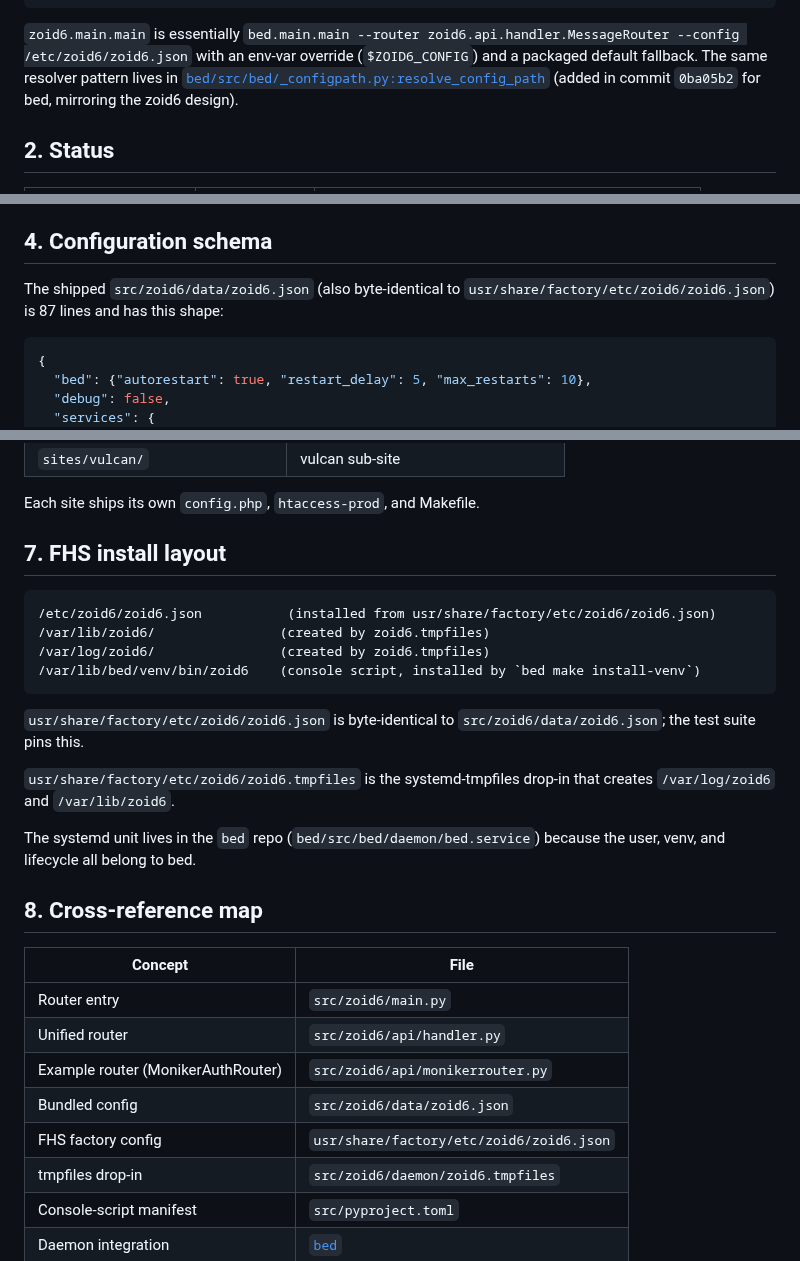
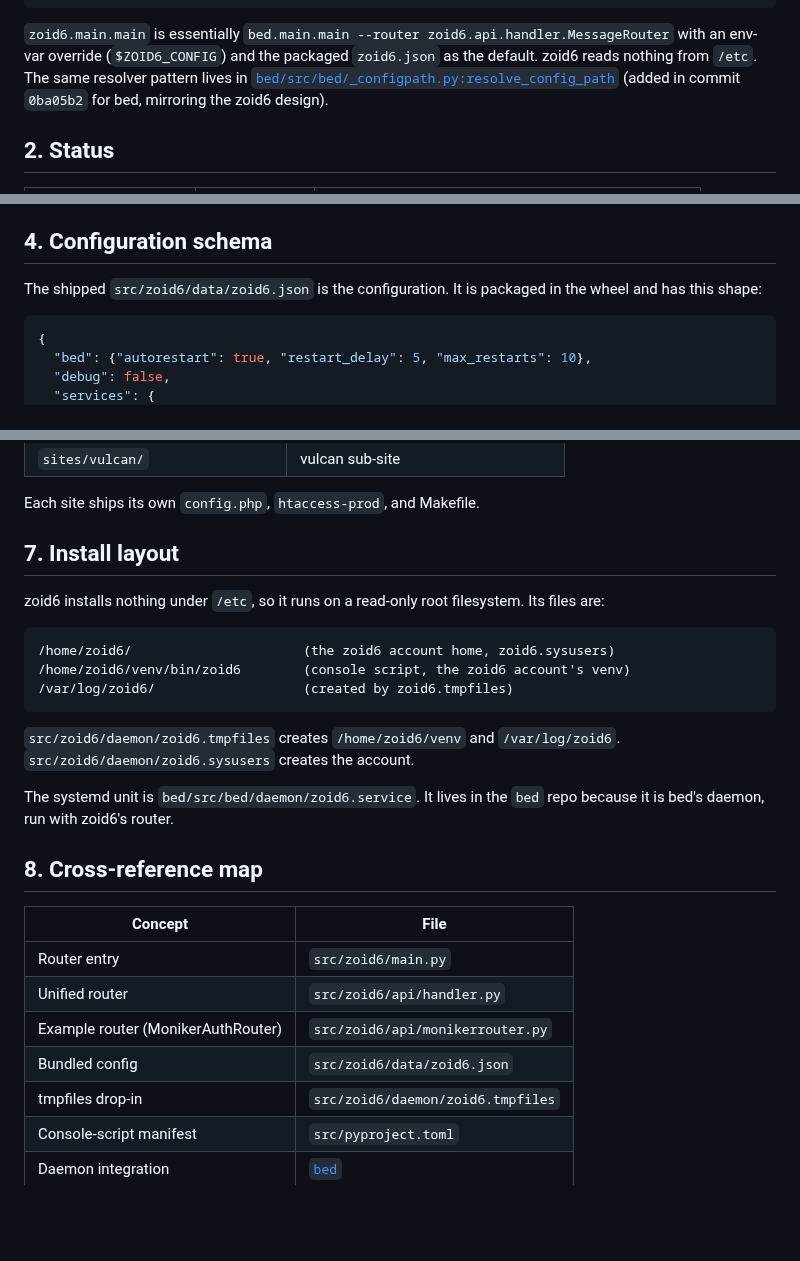
Before and after one commit to jonez734/zoid6, a Markdown page: SPEC.md, 3 parts joined by grey strips. Rendered like a GitHub page; blank space fills up the shorter version.

````diff
--- a/SPEC.md
+++ b/SPEC.md
@@ -49,9 +49,9 @@ empyre / …
 ```
 
 `zoid6.main.main` is essentially `bed.main.main --router
-zoid6.api.handler.MessageRouter --config /etc/zoid6/zoid6.json` with
-an env-var override (`$ZOID6_CONFIG`) and a packaged default
-fallback. The same resolver pattern lives in
+zoid6.api.handler.MessageRouter` with an env-var override
+(`$ZOID6_CONFIG`) and the packaged `zoid6.json` as the default. zoid6
+reads nothing from `/etc`. The same resolver pattern lives in
 [`bed/src/bed/_configpath.py:resolve_config_path`](../bed/src/bed/_configpath.py)
 (added in commit `0ba05b2` for bed, mirroring the zoid6 design).
 
@@ -141,9 +140,8 @@ service names where `enabled == True`.
 
 ## 4. Configuration schema
 
-The shipped `src/zoid6/data/zoid6.json` (also byte-identical to
-`usr/share/factory/etc/zoid6/zoid6.json`) is 87 lines and has this
-shape:
+The shipped `src/zoid6/data/zoid6.json` is the configuration. It is
+packaged in the wheel and has this shape:
 
 ```json
 {
@@ -270,23 +268,22 @@ DOMPurify, bbsengine6.js, font-awesome). Plus `sidebar.tmpl`,
 
 Each site ships its own `config.php`, `htaccess-prod`, and Makefile.
 
-## 7. FHS install layout
+## 7. Install layout
+
+zoid6 installs nothing under `/etc`, so it runs on a read-only root
+filesystem. Its files are:
 
 ```
-/etc/zoid6/zoid6.json           (installed from usr/share/factory/etc/zoid6/zoid6.json)
-/var/lib/zoid6/                (created by zoid6.tmpfiles)
-/var/log/zoid6/                (created by zoid6.tmpfiles)
-/var/lib/bed/venv/bin/zoid6    (console script, installed by `bed make install-venv`)
+/home/zoid6/                      (the zoid6 account home, zoid6.sysusers)
+/home/zoid6/venv/bin/zoid6        (console script, the zoid6 account's venv)
+/var/log/zoid6/                   (created by zoid6.tmpfiles)
 ```
 
-`usr/share/factory/etc/zoid6/zoid6.json` is byte-identical to
-`src/zoid6/data/zoid6.json`; the test suite pins this.
+`src/zoid6/daemon/zoid6.tmpfiles` creates `/home/zoid6/venv` and
+`/var/log/zoid6`. `src/zoid6/daemon/zoid6.sysusers` creates the account.
 
-`usr/share/factory/etc/zoid6/zoid6.tmpfiles` is the systemd-tmpfiles
-drop-in that creates `/var/log/zoid6` and `/var/lib/zoid6`.
-
-The systemd unit lives in the `bed` repo (`bed/src/bed/daemon/bed.service`)
-because the user, venv, and lifecycle all belong to bed.
+The systemd unit is `bed/src/bed/daemon/zoid6.service`. It lives in the
+`bed` repo because it is bed's daemon, run with zoid6's router.
 
 ## 8. Cross-reference map
 
@@ -296,7 +293,6 @@ because the user, venv, and lifecycle all belong to bed.
 | Unified router                       | `src/zoid6/api/handler.py`                 |
 | Example router (MonikerAuthRouter)   | `src/zoid6/api/monikerrouter.py`           |
 | Bundled config                       | `src/zoid6/data/zoid6.json`                  |
-| FHS factory config                   | `usr/share/factory/etc/zoid6/zoid6.json`     |
 | tmpfiles drop-in                     | `src/zoid6/daemon/zoid6.tmpfiles`          |
 | Console-script manifest              | `src/pyproject.toml`                       |
 | Daemon integration                   | [`bed`](../bed/)                           |
````
Also changed, not shown: other parts of SPEC.md (+1 -4 lines), README.md (+20 -33 lines), handbook/INSTALL.md (+20 -4 lines).
